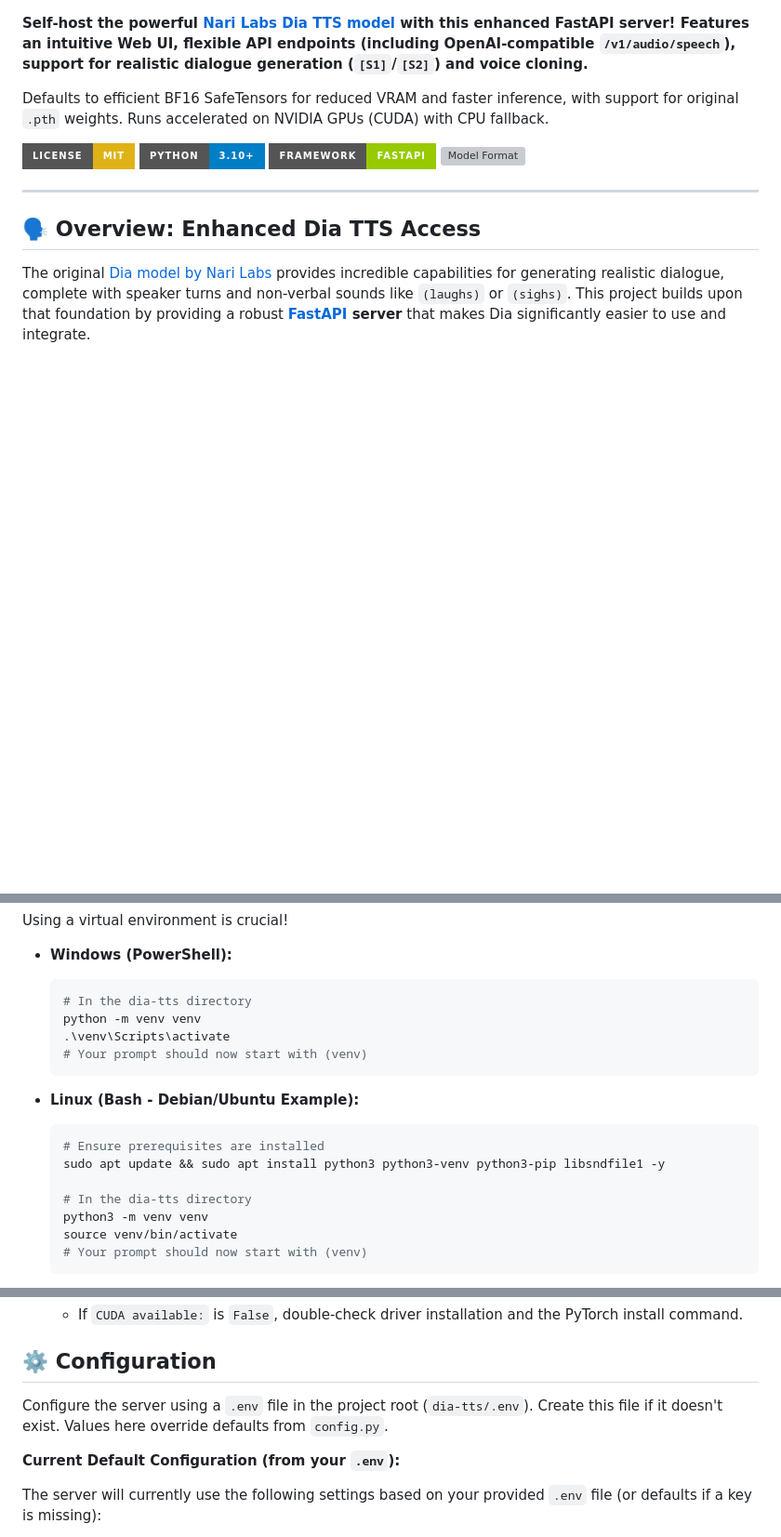
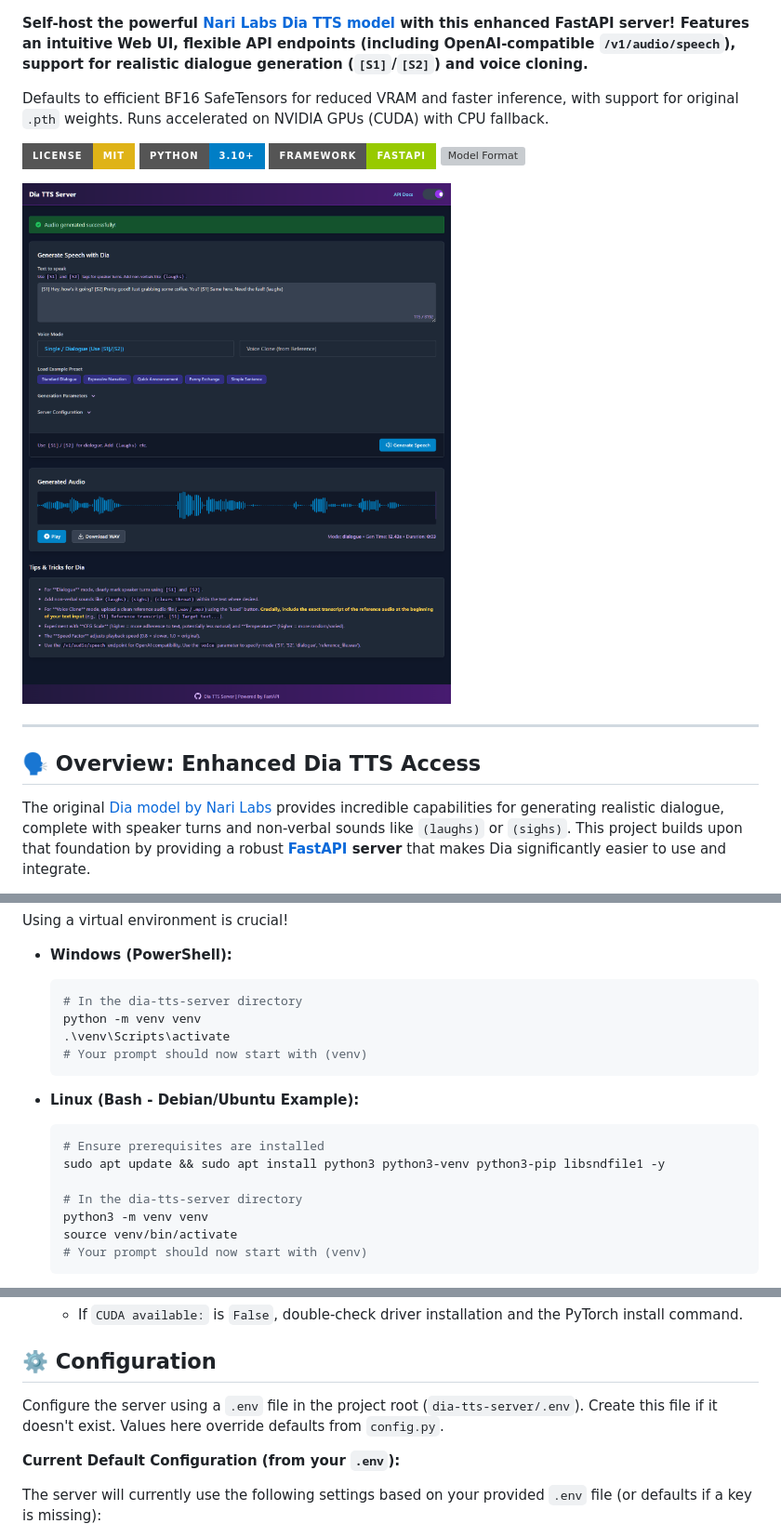
Before and after one commit to yudduy/dia-voice, a Markdown page: README.md, 3 parts joined by grey strips. Shown at 93% size. GitHub-like rendering; badges without logos; blank space fills up the shorter version; grey boxes are pictures that could not be loaded.

````diff
--- a/README.md
+++ b/README.md
@@ -9,6 +9,8 @@ Defaults to efficient BF16 SafeTensors for reduced VRAM and faster inference, wi
 [![Framework](https://img.shields.io/badge/Framework-FastAPI-green.svg?style=for-the-badge)](https://fastapi.tiangolo.com/)
 [![Model Format](https://img.shields.io/badge/Weights-SafeTensors%20/%20pth-orange.svg?style=for-the-badge)](https://github.com/huggingface/safetensors)
 <!-- Add other relevant badges if applicable -->
+
+![Dia TTS Server Web UI Screenshot](screenshot-d.png)
 
 ---
 
@@ -86,7 +88,7 @@ Using a virtual environment is crucial!
 
 *   **Windows (PowerShell):**
     ```powershell
-    # In the dia-tts directory
+    # In the dia-tts-server directory
     python -m venv venv
     .\venv\Scripts\activate
     # Your prompt should now start with (venv)
@@ -97,7 +99,7 @@ Using a virtual environment is crucial!
     # Ensure prerequisites are installed
     sudo apt update && sudo apt install python3 python3-venv python3-pip libsndfile1 -y
 
-    # In the dia-tts directory
+    # In the dia-tts-server directory
     python3 -m venv venv
     source venv/bin/activate
     # Your prompt should now start with (venv)
@@ -154,7 +156,7 @@ Skip this step if you only have a CPU.
 
 ## ⚙️ Configuration
 
-Configure the server using a `.env` file in the project root (`dia-tts/.env`). Create this file if it doesn't exist. Values here override defaults from `config.py`.
+Configure the server using a `.env` file in the project root (`dia-tts-server/.env`). Create this file if it doesn't exist. Values here override defaults from `config.py`.
 
 **Current Default Configuration (from your `.env`):**
 
````
